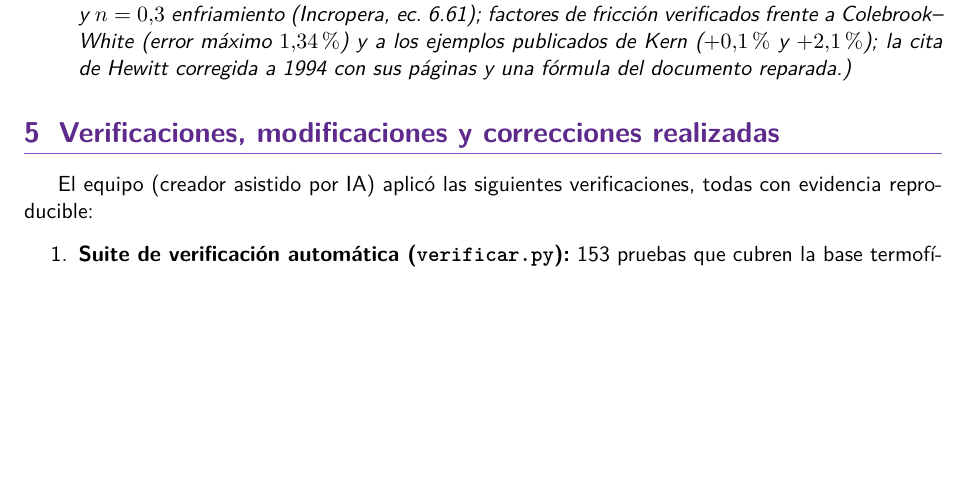
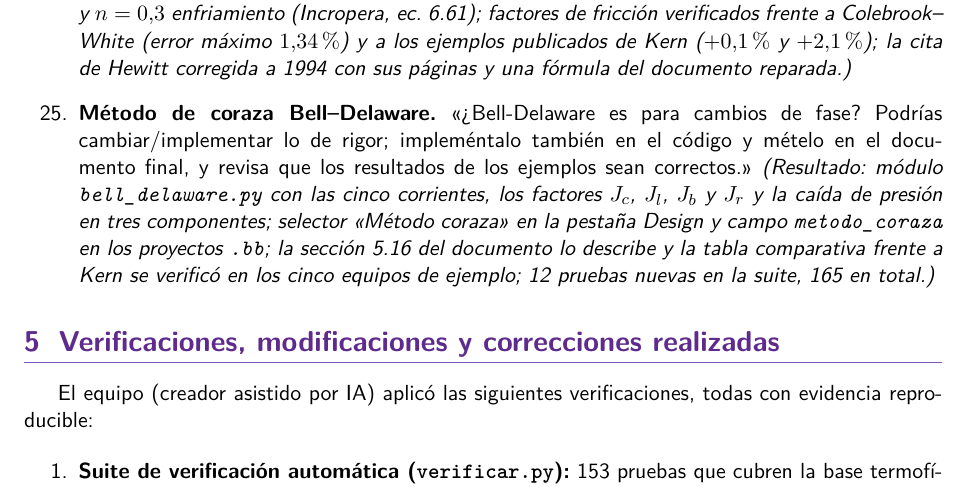
Before and after one commit to NicobbVlogs/INTERCAMBIADOR_DE_TUBOS_Y_CORAZA, a LaTeX document (BITACORA_IA.tex): part of page 5 of 7 before the commit and part of page 5 of 8 after it, cut so that both start at the same text, the shorter picture padded with empty space. Compiled offline with pdfLaTeX.

Commit message:
README y bitacora sincronizados: 165 pruebas, prompt 25 (Bell-Delaware)

```diff
--- a/BITACORA_IA.tex
+++ b/BITACORA_IA.tex
@@ -294,6 +294,15 @@ sus dos exponentes, $n = 0{,}4$ calentamiento y $n = 0{,}3$ enfriamiento
 Colebrook--White (error máximo $1{,}34\%$) y a los ejemplos publicados de
 Kern ($+0{,}1\%$ y $+2{,}1\%$); la cita de Hewitt corregida a 1994 con sus
 páginas y una fórmula del documento reparada.)}
+\item \textbf{Método de coraza Bell--Delaware.} «¿Bell-Delaware es para cambios
+de fase? Podrías cambiar/implementar lo de rigor; impleméntalo también en el
+código y mételo en el documento final, y revisa que los resultados de los
+ejemplos sean correctos.» \emph{(Resultado: módulo \texttt{bell\_delaware.py}
+con las cinco corrientes, los factores $J_c$, $J_l$, $J_b$ y $J_r$ y la caída
+de presión en tres componentes; selector «Método coraza» en la pestaña Design
+y campo \texttt{metodo\_coraza} en los proyectos \texttt{.bb}; la sección 5.16
+del documento lo describe y la tabla comparativa frente a Kern se verificó en
+los cinco equipos de ejemplo; 12 pruebas nuevas en la suite, 165 en total.)}
 \end{enumerate}
 
 \section{Verificaciones, modificaciones y correcciones realizadas}
```
Also changed, not shown: README.md.
